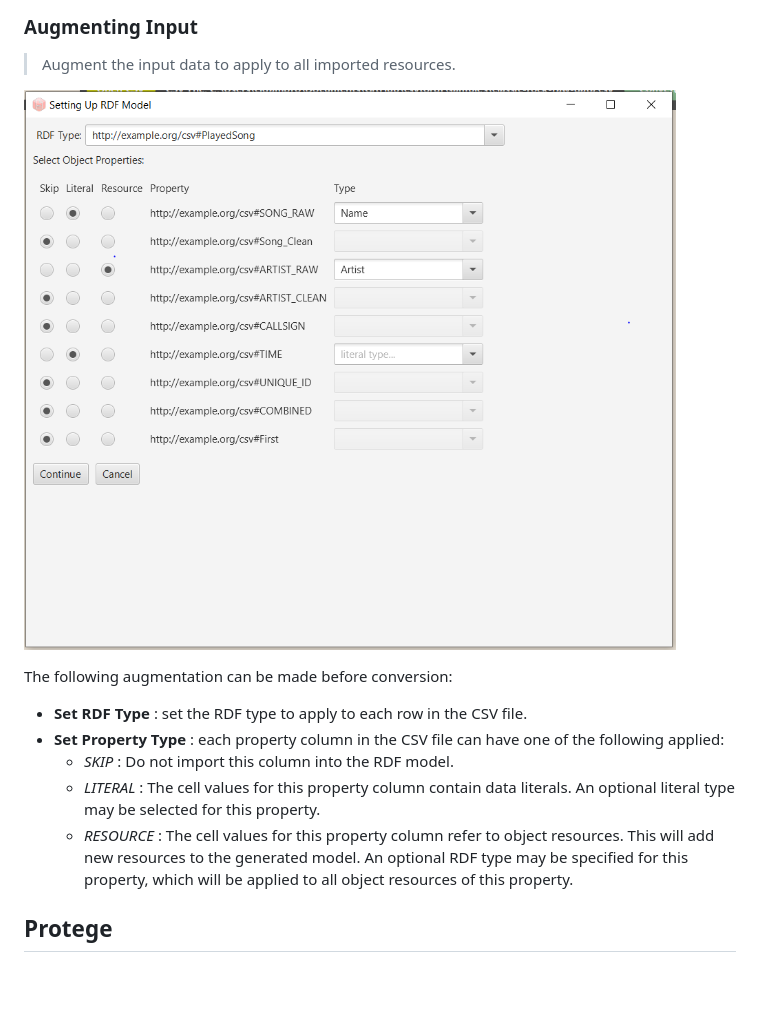
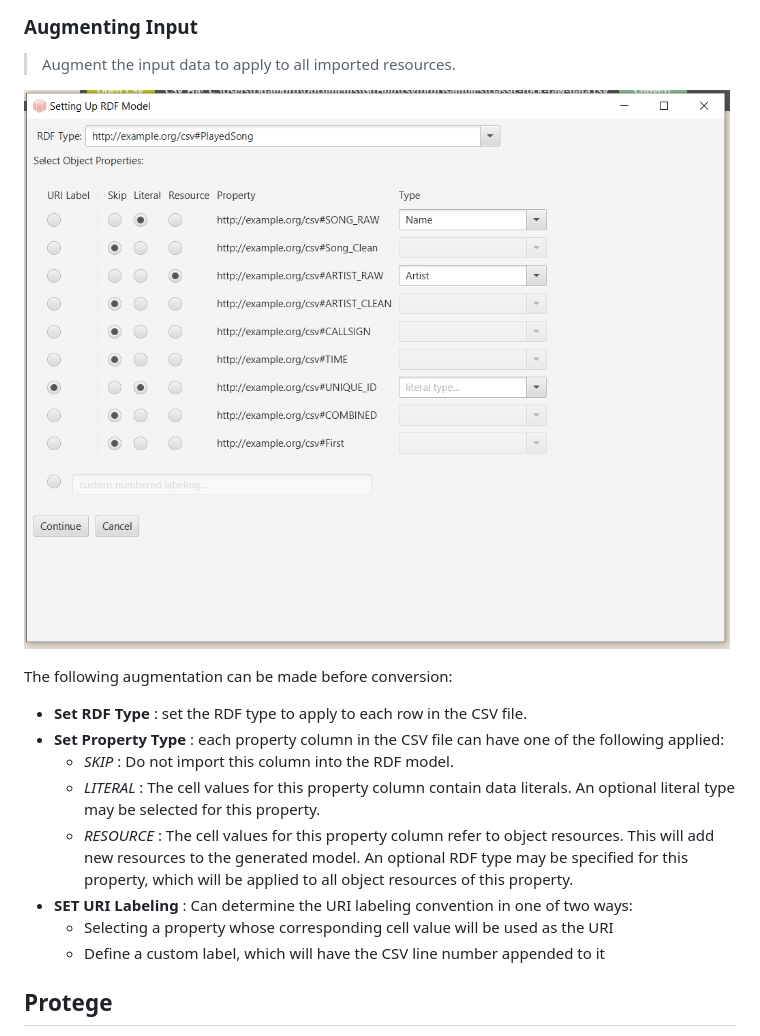
Before and after one commit to charlesinwald/csvtordf, a Markdown page: README.md, the part around the change. Rendered like a GitHub page; pictures changed too: images/augment.png; blank space fills up the shorter version.

Commit message:
Allow custom URIs
Allow defining a property to be the URI, or a custom
numbering label instead of "res".
Updated README accordingly.

Signed-off-by: Cody D'Ambrosio <cjd218@lehigh.edu>

```diff
--- a/README.md
+++ b/README.md
@@ -62,7 +62,9 @@ The following augmentation can be made before conversion:
     - *SKIP* : Do not import this column into the RDF model.
     - *LITERAL* : The cell values for this property column contain data literals. An optional literal type may be selected for this property.
     - *RESOURCE* : The cell values for this property column refer to object resources. This will add new resources to the generated model. An optional RDF type may be specified for this property, which will be applied to all object resources of this property.
-
+- **SET URI Labeling** : Can determine the URI labeling convention in one of two ways:
+    - Selecting a property whose corresponding cell value will be used as the URI
+    - Define a custom label, which will have the CSV line number appended to it
 
 ## Protege <a name="protege"></a>
 Prebuilt plugin packages have been provided and tested with Protege 5.5.0. Simply place the JAR file
```
Also changed, not shown: 2 other files.
